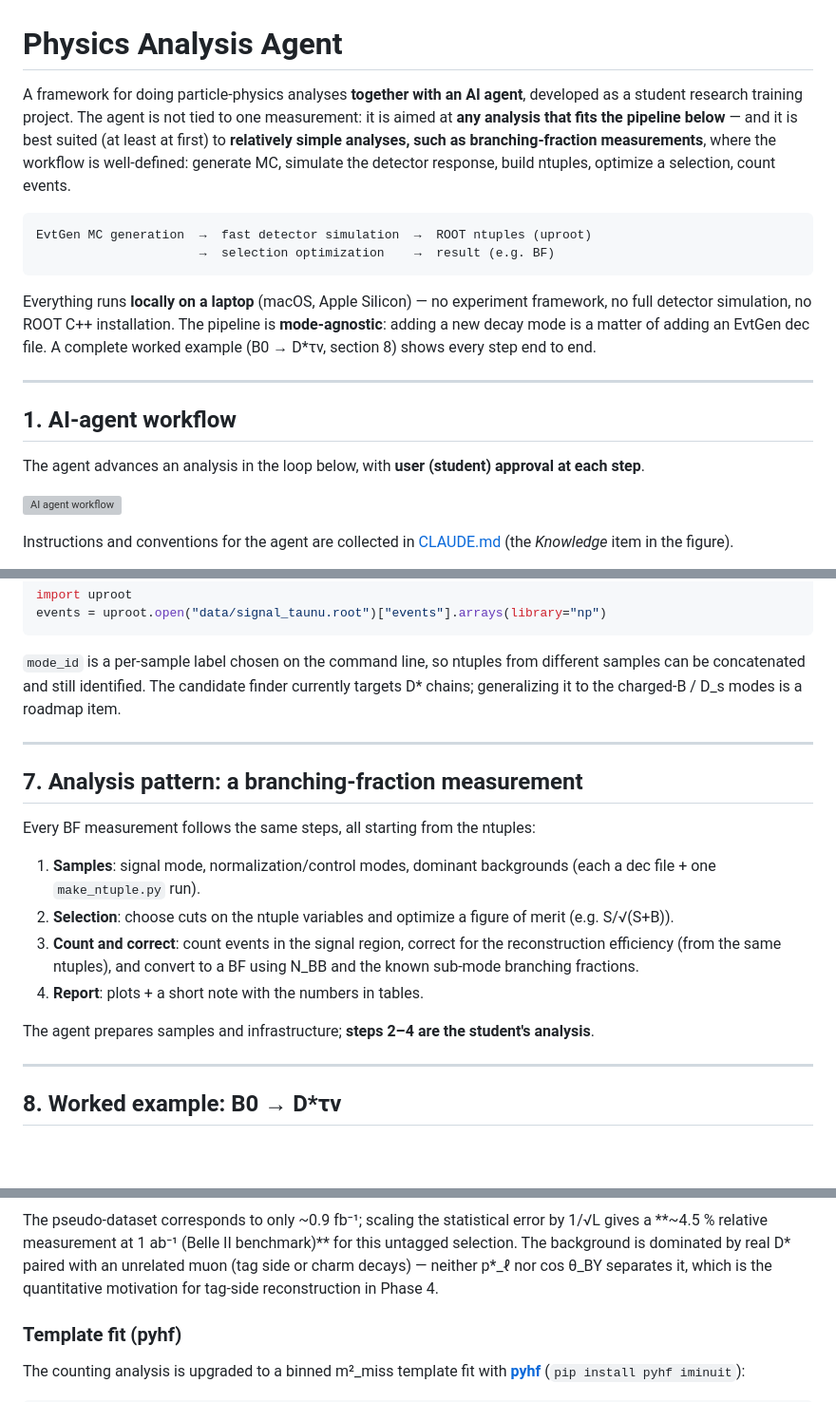
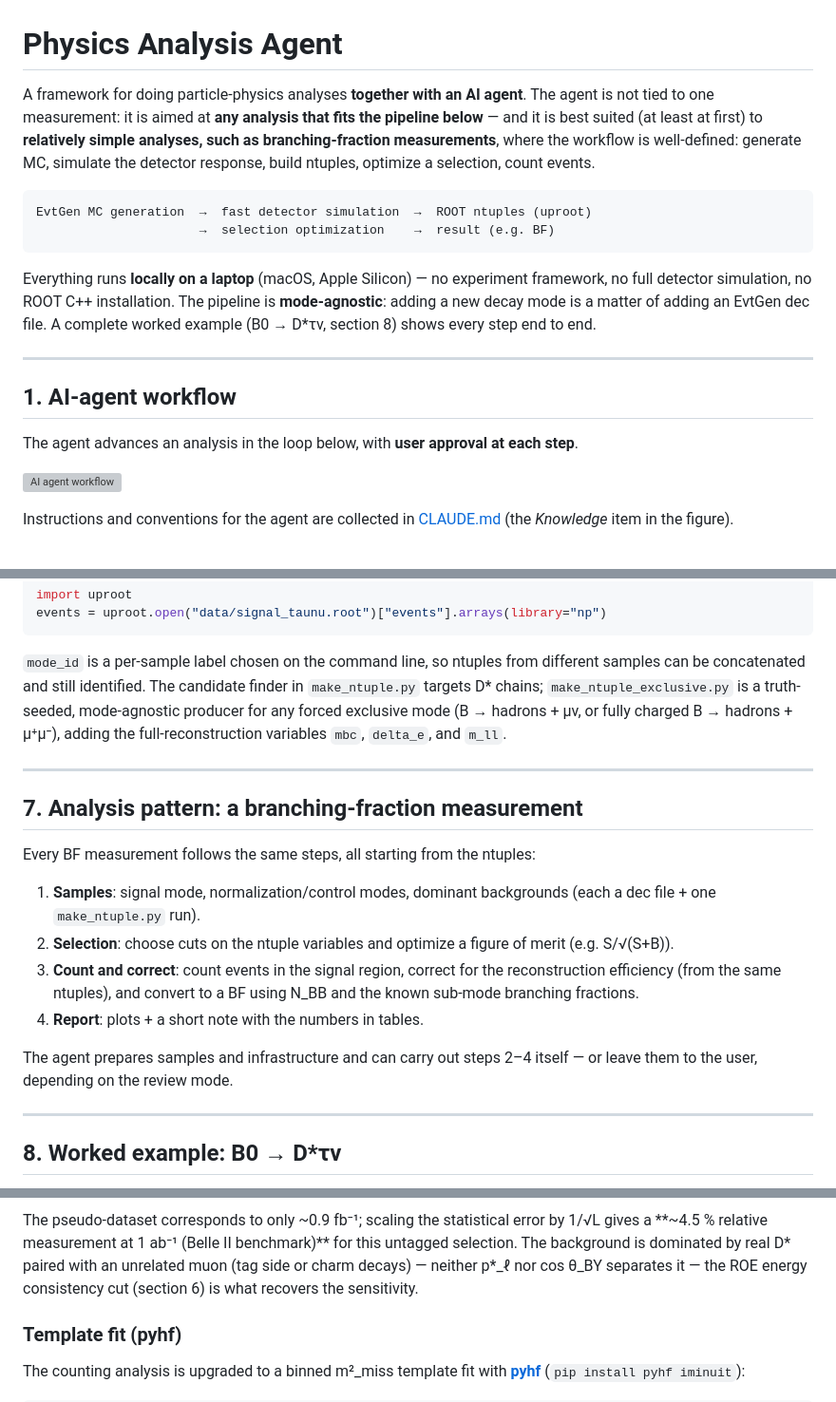
Before and after one commit to sykeisuke/phys_agent, a Markdown page: README.md, 3 parts joined by grey strips. Shown at 95% size. GitHub-like rendering; blank space fills up the shorter version; grey boxes are pictures that could not be loaded.

````diff
--- a/README.md
+++ b/README.md
@@ -1,12 +1,11 @@
 # Physics Analysis Agent
 
-A framework for doing particle-physics analyses **together with an AI agent**,
-developed as a student research training project. The agent is not tied to one
-measurement: it is aimed at **any analysis that fits the pipeline below** —
-and it is best suited (at least at first) to **relatively simple analyses,
-such as branching-fraction measurements**, where the workflow is
-well-defined: generate MC, simulate the detector response, build ntuples,
-optimize a selection, count events.
+A framework for doing particle-physics analyses **together with an AI
+agent**. The agent is not tied to one measurement: it is aimed at **any
+analysis that fits the pipeline below** — and it is best suited (at least
+at first) to **relatively simple analyses, such as branching-fraction
+measurements**, where the workflow is well-defined: generate MC, simulate
+the detector response, build ntuples, optimize a selection, count events.
 
 ```
 EvtGen MC generation  →  fast detector simulation  →  ROOT ntuples (uproot)
@@ -23,8 +22,8 @@ adding an EvtGen dec file. A complete worked example
 
 ## 1. AI-agent workflow
 
-The agent advances an analysis in the loop below, with **user (student)
-approval at each step**.
+The agent advances an analysis in the loop below, with **user approval
+at each step**.
 
 ![AI agent workflow](docs/figures/agent_workflow.svg)
 
@@ -236,8 +221,10 @@ events = uproot.open("data/signal_taunu.root")["events"].arrays(library="np")
 
 `mode_id` is a per-sample label chosen on the command line, so ntuples from
 different samples can be concatenated and still identified. The candidate
-finder currently targets D\* chains; generalizing it to the charged-B / D_s
-modes is a roadmap item.
+finder in `make_ntuple.py` targets D\* chains; `make_ntuple_exclusive.py`
+is a truth-seeded, mode-agnostic producer for any forced exclusive mode
+(B → hadrons + μν, or fully charged B → hadrons + μ⁺μ⁻), adding the
+full-reconstruction variables `mbc`, `delta_e`, and `m_ll`.
 
 ---
 
@@ -254,8 +241,8 @@ Every BF measurement follows the same steps, all starting from the ntuples:
    using N_BB and the known sub-mode branching fractions.
 4. **Report**: plots + a short note with the numbers in tables.
 
-The agent prepares samples and infrastructure; **steps 2–4 are the
-student's analysis**.
+The agent prepares samples and infrastructure and can carry out steps 2–4
+itself — or leave them to the user, depending on the review mode.
 
 ---
 
@@ -360,8 +348,8 @@ The pseudo-dataset corresponds to only ~0.9 fb⁻¹; scaling the statistical
 error by 1/√L gives a **~4.5 % relative measurement at 1 ab⁻¹ (Belle II
 benchmark)** for this untagged selection. The background is dominated by
 real D\* paired with an unrelated muon (tag side or charm decays) — neither
-p\*_ℓ nor cos θ_BY separates it, which is the quantitative motivation for
-tag-side reconstruction in Phase 4.
+p\*_ℓ nor cos θ_BY separates it — the ROE energy consistency cut
+(section 6) is what recovers the sensitivity.
 
 ### Template fit (pyhf)
 
````
Also changed, not shown: other parts of README.md (+41 -39 lines), docs/figures/kstmumu_demo.png (added), 4 other files.
